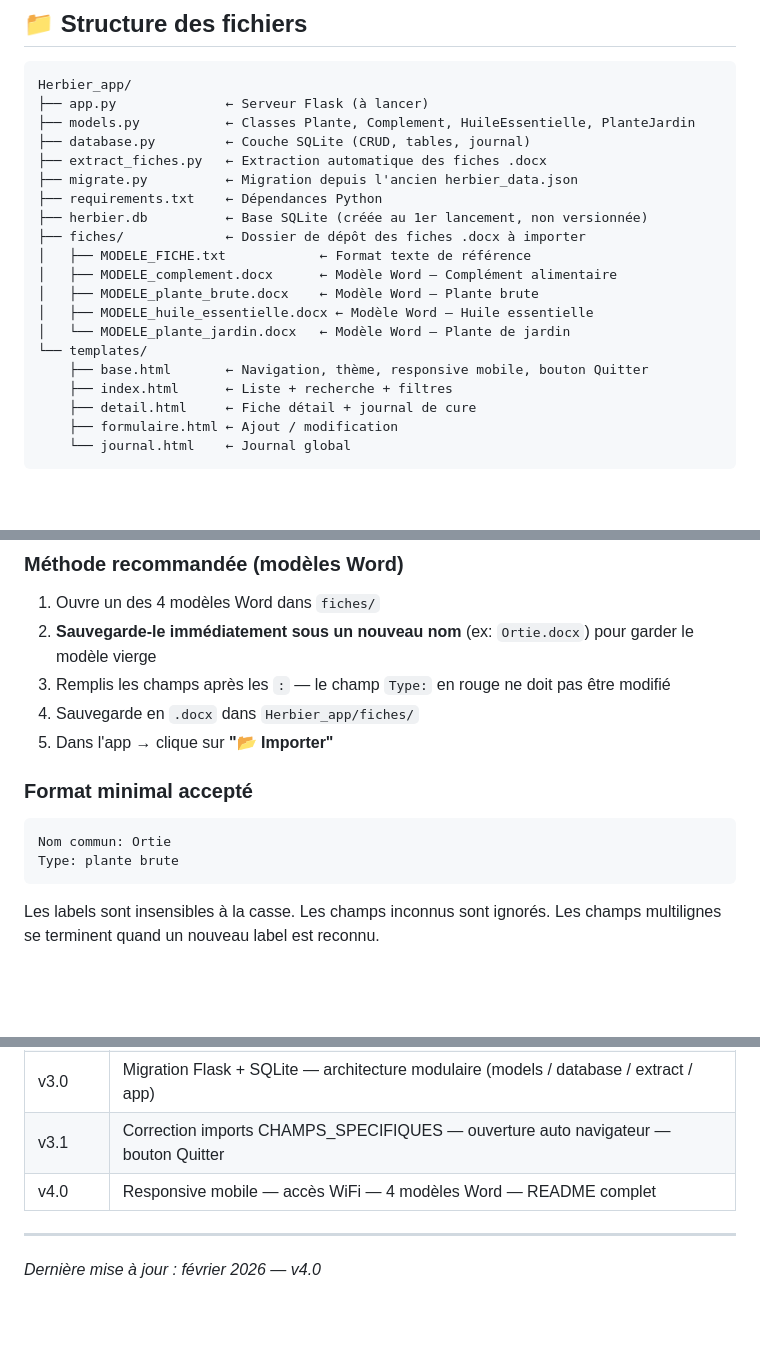
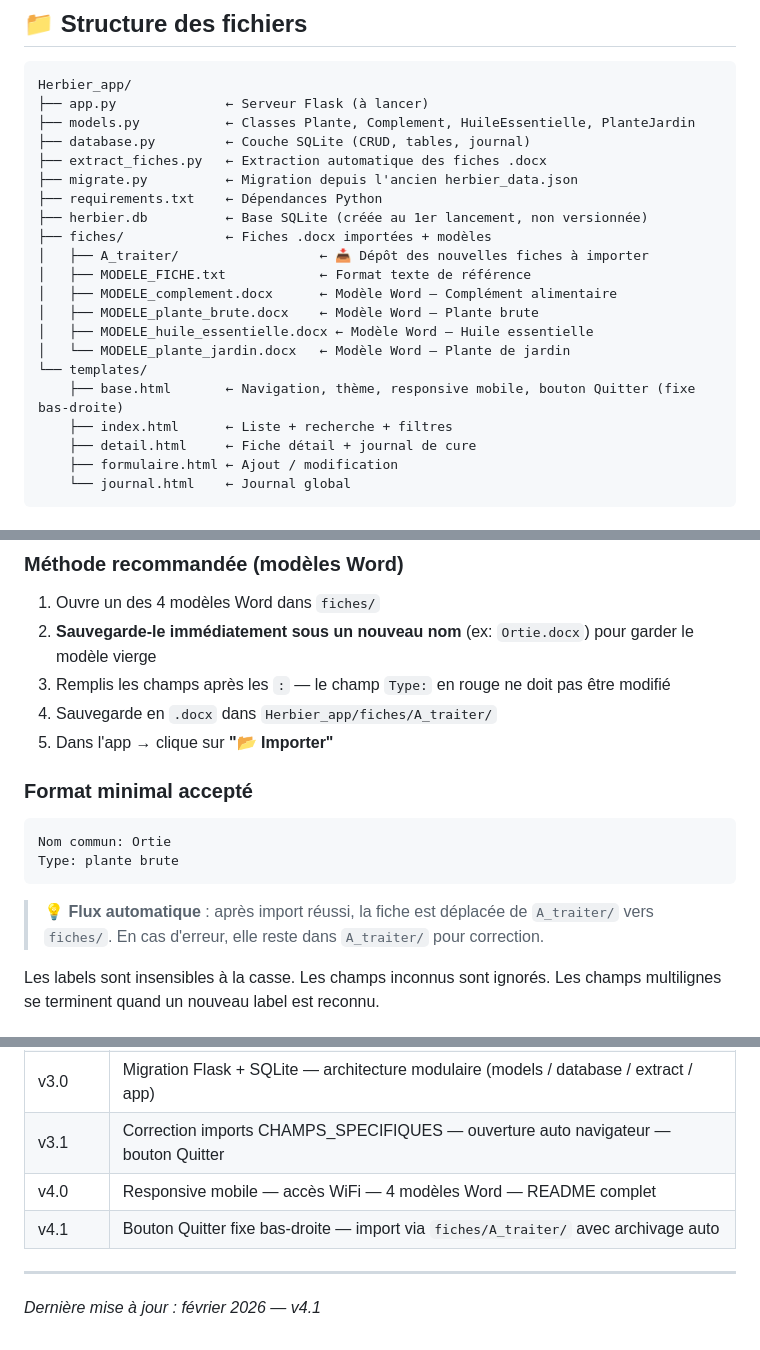
Before and after one commit to HAMIDISOF/mon-herbier, a Markdown page: README.md, 3 parts joined by grey strips. GitHub-like rendering; blank space fills up the shorter version.

Commit message:
v4.1 - bouton Quitter fixe bas-droite + import via fiches/A_traiter/ avec archivage auto

````diff
--- a/README.md
+++ b/README.md
@@ -16,14 +16,15 @@ Herbier_app/
 ├── migrate.py          ← Migration depuis l'ancien herbier_data.json
 ├── requirements.txt    ← Dépendances Python
 ├── herbier.db          ← Base SQLite (créée au 1er lancement, non versionnée)
-├── fiches/             ← Dossier de dépôt des fiches .docx à importer
+├── fiches/             ← Fiches .docx importées + modèles
+│   ├── A_traiter/                  ← 📥 Dépôt des nouvelles fiches à importer
 │   ├── MODELE_FICHE.txt            ← Format texte de référence
 │   ├── MODELE_complement.docx      ← Modèle Word — Complément alimentaire
 │   ├── MODELE_plante_brute.docx    ← Modèle Word — Plante brute
 │   ├── MODELE_huile_essentielle.docx ← Modèle Word — Huile essentielle
 │   └── MODELE_plante_jardin.docx   ← Modèle Word — Plante de jardin
 └── templates/
-    ├── base.html       ← Navigation, thème, responsive mobile, bouton Quitter
+    ├── base.html       ← Navigation, thème, responsive mobile, bouton Quitter (fixe bas-droite)
     ├── index.html      ← Liste + recherche + filtres
     ├── detail.html     ← Fiche détail + journal de cure
     ├── formulaire.html ← Ajout / modification
@@ -85,7 +86,7 @@ Le script :
 1. Ouvre un des 4 modèles Word dans `fiches/`
 2. **Sauvegarde-le immédiatement sous un nouveau nom** (ex: `Ortie.docx`) pour garder le modèle vierge
 3. Remplis les champs après les `:` — le champ `Type:` en rouge ne doit pas être modifié
-4. Sauvegarde en `.docx` dans `Herbier_app/fiches/`
+4. Sauvegarde en `.docx` dans `Herbier_app/fiches/A_traiter/`
 5. Dans l'app → clique sur **"📂 Importer"**
 
 ### Format minimal accepté
@@ -94,6 +95,8 @@ Le script :
 Nom commun: Ortie
 Type: plante brute
 ```
+
+> 💡 **Flux automatique** : après import réussi, la fiche est déplacée de `A_traiter/` vers `fiches/`. En cas d'erreur, elle reste dans `A_traiter/` pour correction.
 
 Les labels sont insensibles à la casse. Les champs inconnus sont ignorés.
 Les champs multilignes se terminent quand un nouveau label est reconnu.
@@ -240,7 +244,8 @@ Typographie : **Cormorant Garamond** (titres) + **DM Sans** (corps). Palette ton
 | v3.0 | Migration Flask + SQLite — architecture modulaire (models / database / extract / app) |
 | v3.1 | Correction imports CHAMPS_SPECIFIQUES — ouverture auto navigateur — bouton Quitter |
 | v4.0 | Responsive mobile — accès WiFi — 4 modèles Word — README complet |
+| v4.1 | Bouton Quitter fixe bas-droite — import via `fiches/A_traiter/` avec archivage auto |
 
 ---
 
-*Dernière mise à jour : février 2026 — v4.0*
+*Dernière mise à jour : février 2026 — v4.1*
````
Also changed, not shown: other parts of README.md (+2 -1 lines).
